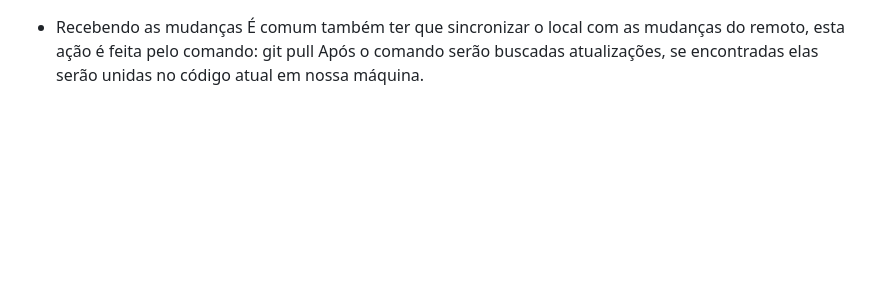
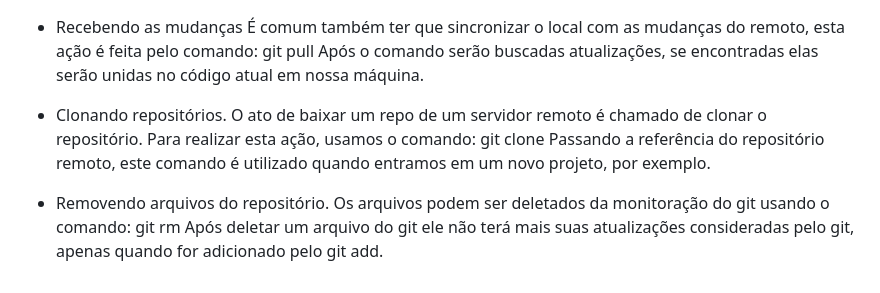
Before and after one commit to amanciio93/curso_git, a Markdown page: Materiais do curso/HDC Git e GitHub do básico ao avançado.md, the part around the change. Drawn GitHub-style; blank space fills up the shorter version.

Commit message:
git clone/git rm

```diff
--- a/Materiais do curso/HDC Git e GitHub do básico ao avançado.md
+++ b/Materiais do curso/HDC Git e GitHub do básico ao avançado.md
@@ -81,3 +81,14 @@ ___________________________________________________
     É comum também ter que sincronizar o local com as mudanças do remoto, esta ação é feita pelo comando:
         git pull
     Após o comando serão buscadas atualizações, se encontradas elas serão unidas no código atual em nossa máquina.
+
+* Clonando repositórios.
+    O ato de baixar um repo de um servidor remoto é chamado de clonar o repositório.
+    Para realizar esta ação, usamos o comando:
+        git clone
+    Passando a referência do repositório remoto, este comando é utilizado quando entramos em um novo projeto, por exemplo.
+
+* Removendo arquivos do repositório.
+    Os arquivos podem ser deletados da monitoração do git usando o comando:
+        git rm
+    Após deletar um arquivo do git ele não terá mais suas atualizações consideradas pelo git, apenas quando for adicionado pelo git add.
```
